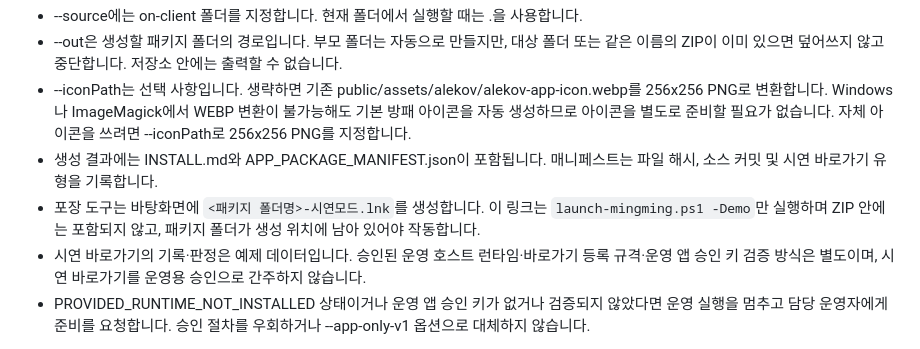
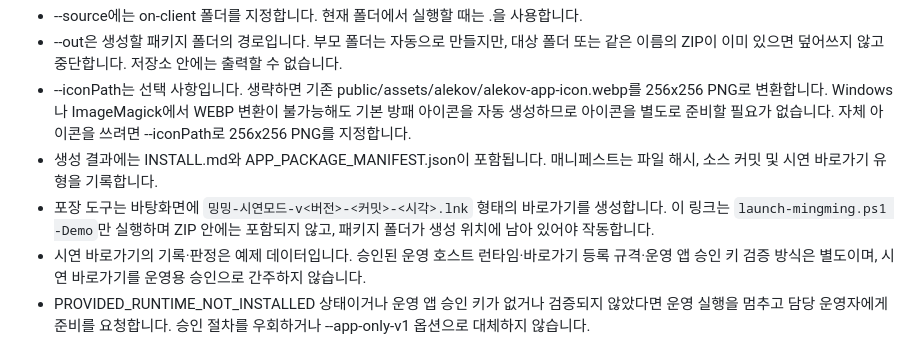
Before and after one commit to mingming-01/mingming-On-client, a Markdown page: on-client/docs/STUDENT_RUNBOOK.md, the part around the change. Drawn GitHub-style.

Commit message:
시연 바로가기 이름 규칙 문서화

```diff
--- a/on-client/docs/STUDENT_RUNBOOK.md
+++ b/on-client/docs/STUDENT_RUNBOOK.md
@@ -94,7 +94,7 @@ Git Bash를 앱 폴더 on-client에서 열고 실행합니다. 출력 경로는
 - --out은 생성할 패키지 폴더의 경로입니다. 부모 폴더는 자동으로 만들지만, 대상 폴더 또는 같은 이름의 ZIP이 이미 있으면 덮어쓰지 않고 중단합니다. 저장소 안에는 출력할 수 없습니다.
 - --iconPath는 선택 사항입니다. 생략하면 기존 public/assets/alekov/alekov-app-icon.webp를 256x256 PNG로 변환합니다. Windows나 ImageMagick에서 WEBP 변환이 불가능해도 기본 방패 아이콘을 자동 생성하므로 아이콘을 별도로 준비할 필요가 없습니다. 자체 아이콘을 쓰려면 --iconPath로 256x256 PNG를 지정합니다.
 - 생성 결과에는 INSTALL.md와 APP_PACKAGE_MANIFEST.json이 포함됩니다. 매니페스트는 파일 해시, 소스 커밋 및 시연 바로가기 유형을 기록합니다.
-- 포장 도구는 바탕화면에 `<패키지 폴더명>-시연모드.lnk`를 생성합니다. 이 링크는 `launch-mingming.ps1 -Demo`만 실행하며 ZIP 안에는 포함되지 않고, 패키지 폴더가 생성 위치에 남아 있어야 작동합니다.
+- 포장 도구는 바탕화면에 `밍밍-시연모드-v<버전>-<커밋>-<시각>.lnk` 형태의 바로가기를 생성합니다. 이 링크는 `launch-mingming.ps1 -Demo`만 실행하며 ZIP 안에는 포함되지 않고, 패키지 폴더가 생성 위치에 남아 있어야 작동합니다.
 - 시연 바로가기의 기록·판정은 예제 데이터입니다. 승인된 운영 호스트 런타임·바로가기 등록 규격·운영 앱 승인 키 검증 방식은 별도이며, 시연 바로가기를 운영용 승인으로 간주하지 않습니다.
 - PROVIDED_RUNTIME_NOT_INSTALLED 상태이거나 운영 앱 승인 키가 없거나 검증되지 않았다면 운영 실행을 멈추고 담당 운영자에게 준비를 요청합니다. 승인 절차를 우회하거나 --app-only-v1 옵션으로 대체하지 않습니다.
 
```
